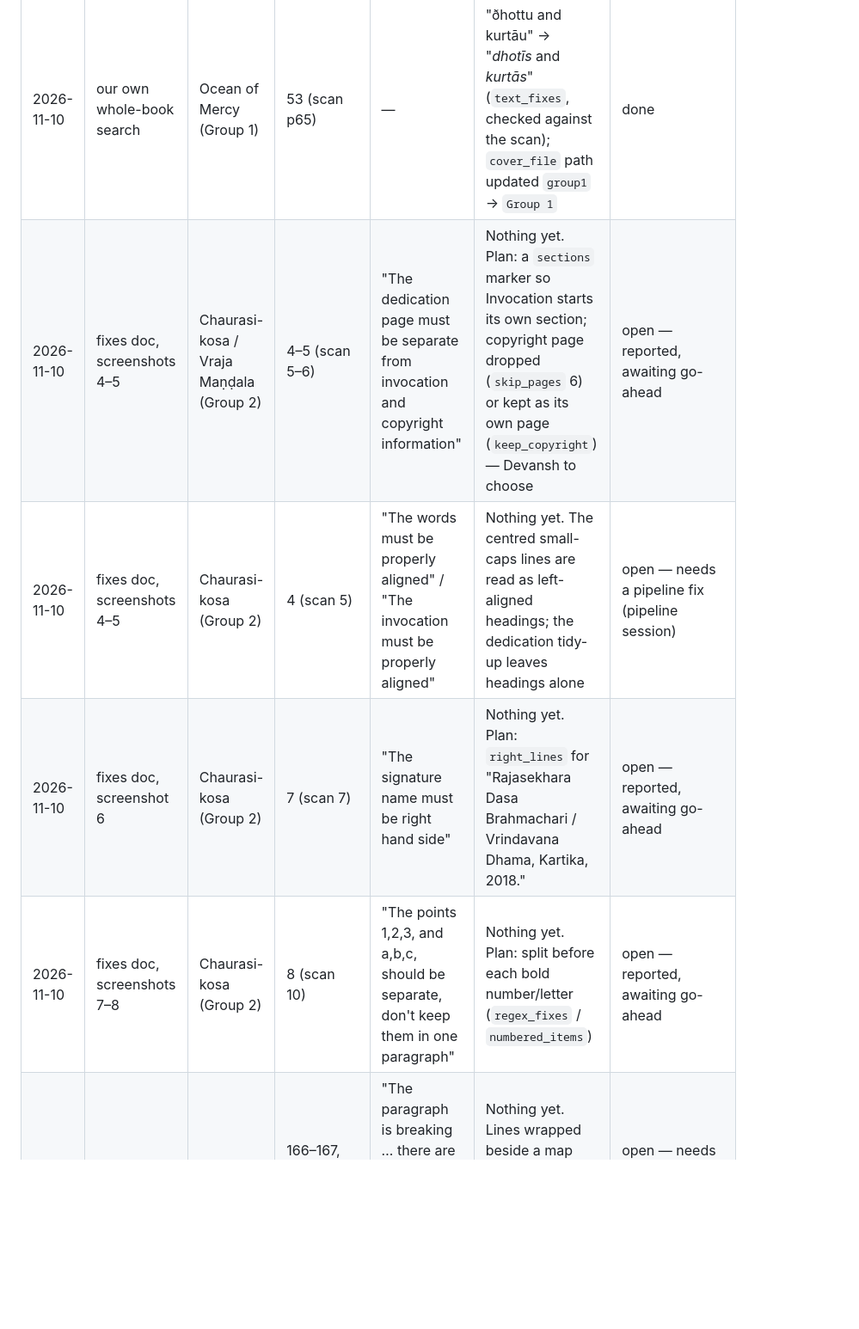
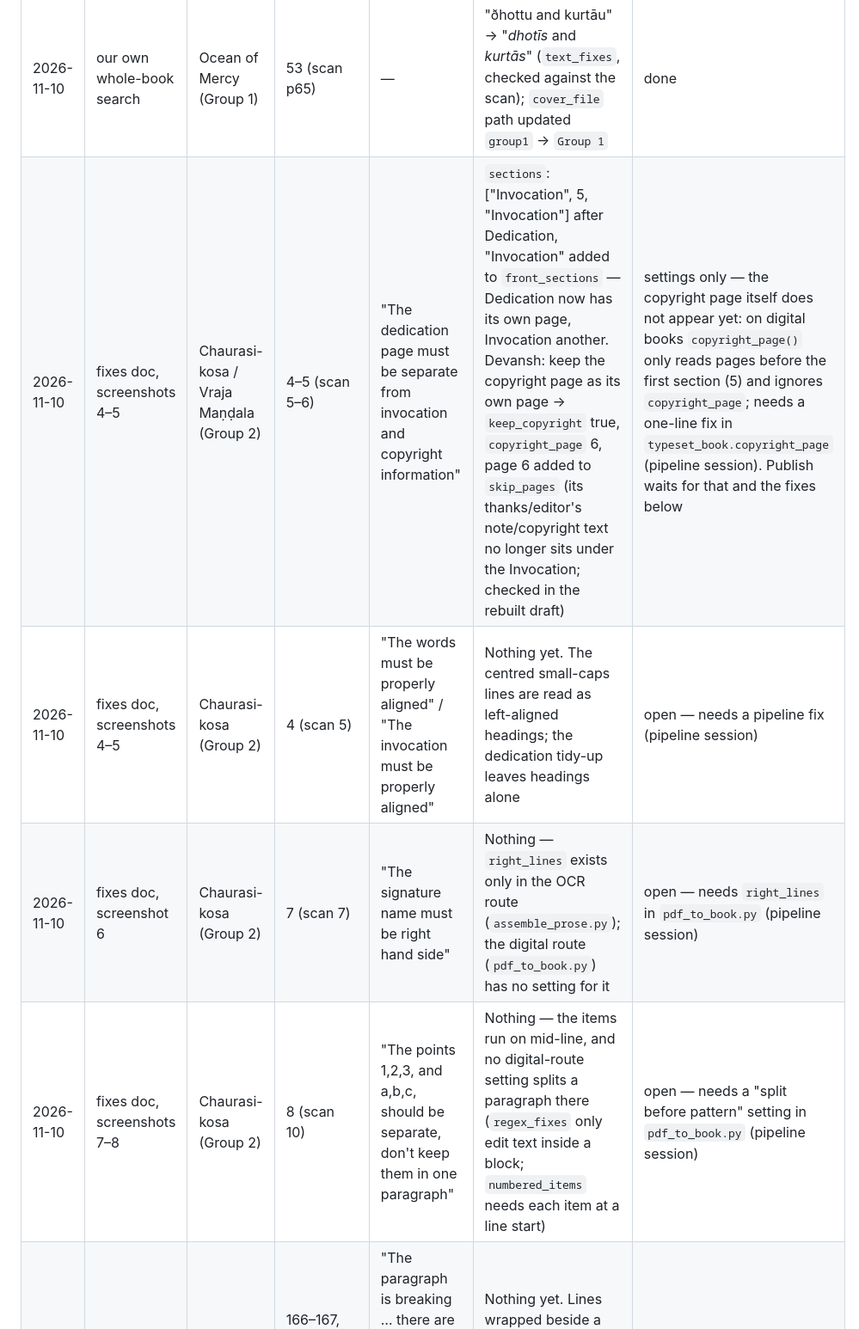
Before and after one commit to dev-arctik/book-studio, a Markdown page: manual/manual-edits.md, the part around one of its changes. Shown at 86% size. Rendered like a GitHub page; blank space fills up the shorter version.

```diff
--- a/manual/manual-edits.md
+++ b/manual/manual-edits.md
@@ -24,8 +24,8 @@ Every manual edit Devansh asks for on a finished book: what he marked, what was
 | 2026-11-10 | fixes doc, screenshot 3 | Ocean of Mercy (Group 1) | 198 (Gīta-govinda verse) | "Align this highlighted verse properly in the centre; the keśava dhṛta line is not properly aligned" | The verse's third line fell on the next scan page and was read as a heading: `strip_text` removes that copy, `text_fixes` puts it back as the verse's third line — one centred three-line verse | done |
 | 2026-11-10 | our own check of screenshot 3 ("fix your finding also") | Ocean of Mercy (Group 1) | 198 | — | OCR misreads of the italic script corrected against the scan: viðher ababa → vidher ahaha, bṛdaya → hṛdaya, gbātam → ghātam, jagad-tśa → jagad-īśa; ð → d added to `ocr_text.py` for every book | done |
 | 2026-11-10 | our own whole-book search | Ocean of Mercy (Group 1) | 53 (scan p65) | — | "ðhottu and kurtāu" → "*dhotīs* and *kurtās*" (`text_fixes`, checked against the scan); `cover_file` path updated `group1` → `Group 1` | done |
-| 2026-11-10 | fixes doc, screenshots 4–5 | Chaurasi-kosa / Vraja Maṇḍala (Group 2) | 4–5 (scan 5–6) | "The dedication page must be separate from invocation and copyright information" | Nothing yet. Plan: a `sections` marker so Invocation starts its own section; copyright page dropped (`skip_pages` 6) or kept as its own page (`keep_copyright`) — Devansh to choose | open — reported, awaiting go-ahead |
+| 2026-11-10 | fixes doc, screenshots 4–5 | Chaurasi-kosa / Vraja Maṇḍala (Group 2) | 4–5 (scan 5–6) | "The dedication page must be separate from invocation and copyright information" | `sections`: ["Invocation", 5, "Invocation"] after Dedication, "Invocation" added to `front_sections` — Dedication now has its own page, Invocation another. Devansh: keep the copyright page as its own page → `keep_copyright` true, `copyright_page` 6, page 6 added to `skip_pages` (its thanks/editor's note/copyright text no longer sits under the Invocation; checked in the rebuilt draft) | settings only — the copyright page itself does not appear yet: on digital books `copyright_page()` only reads pages before the first section (5) and ignores `copyright_page`; needs a one-line fix in `typeset_book.copyright_page` (pipeline session). Publish waits for that and the fixes below |
 | 2026-11-10 | fixes doc, screenshots 4–5 | Chaurasi-kosa (Group 2) | 4 (scan 5) | "The words must be properly aligned" / "The invocation must be properly aligned" | Nothing yet. The centred small-caps lines are read as left-aligned headings; the dedication tidy-up leaves headings alone | open — needs a pipeline fix (pipeline session) |
-| 2026-11-10 | fixes doc, screenshot 6 | Chaurasi-kosa (Group 2) | 7 (scan 7) | "The signature name must be right hand side" | Nothing yet. Plan: `right_lines` for "Rajasekhara Dasa Brahmachari / Vrindavana Dhama, Kartika, 2018." | open — reported, awaiting go-ahead |
-| 2026-11-10 | fixes doc, screenshots 7–8 | Chaurasi-kosa (Group 2) | 8 (scan 10) | "The points 1,2,3, and a,b,c, should be separate, don't keep them in one paragraph" | Nothing yet. Plan: split before each bold number/letter (`regex_fixes` / `numbered_items`) | open — reported, awaiting go-ahead |
+| 2026-11-10 | fixes doc, screenshot 6 | Chaurasi-kosa (Group 2) | 7 (scan 7) | "The signature name must be right hand side" | Nothing — `right_lines` exists only in the OCR route (`assemble_prose.py`); the digital route (`pdf_to_book.py`) has no setting for it | open — needs `right_lines` in `pdf_to_book.py` (pipeline session) |
+| 2026-11-10 | fixes doc, screenshots 7–8 | Chaurasi-kosa (Group 2) | 8 (scan 10) | "The points 1,2,3, and a,b,c, should be separate, don't keep them in one paragraph" | Nothing — the items run on mid-line, and no digital-route setting splits a paragraph there (`regex_fixes` only edit text inside a block; `numbered_items` needs each item at a line start) | open — needs a "split before pattern" setting in `pdf_to_book.py` (pipeline session) |
 | 2026-11-10 | fixes doc, screenshots 9–12 | Chaurasi-kosa (Group 2) | 166–167, 174, 176 and more (scan 120…) | "The paragraph is breaking … there are few more breaks … you have to fix which I have also not identified" | Nothing yet. Lines wrapped beside a map start further right and are read as a separate indented block; no setting can rejoin them | open — needs a pipeline fix in `pdf_to_book.py` (pipeline session) |
```
Also changed, not shown: other parts of manual/manual-edits.md (+5 -1 lines).
